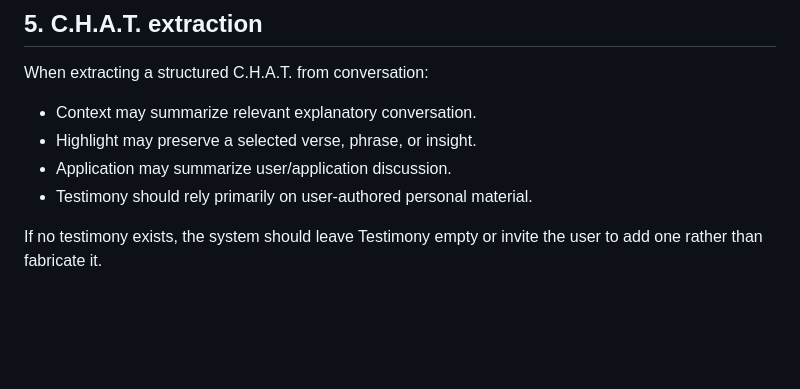
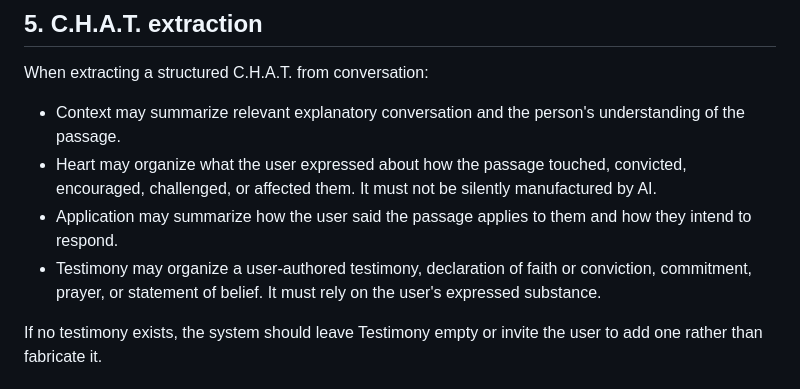
Before and after one commit to crismag/chat_app, a Markdown page: docs/development/AI_AND_CONTENT_RULES.md, the part around the change. GitHub-like rendering; blank space fills up the shorter version.

Commit message:
docs: correct C.H.A.T. Heart definition

```diff
--- a/docs/development/AI_AND_CONTENT_RULES.md
+++ b/docs/development/AI_AND_CONTENT_RULES.md
@@ -69,10 +69,10 @@ Future product settings may allow users or communities to select preferred trans
 
 When extracting a structured C.H.A.T. from conversation:
 
-- Context may summarize relevant explanatory conversation.
-- Highlight may preserve a selected verse, phrase, or insight.
-- Application may summarize user/application discussion.
-- Testimony should rely primarily on user-authored personal material.
+- Context may summarize relevant explanatory conversation and the person's understanding of the passage.
+- Heart may organize what the user expressed about how the passage touched, convicted, encouraged, challenged, or affected them. It must not be silently manufactured by AI.
+- Application may summarize how the user said the passage applies to them and how they intend to respond.
+- Testimony may organize a user-authored testimony, declaration of faith or conviction, commitment, prayer, or statement of belief. It must rely on the user's expressed substance.
 
 If no testimony exists, the system should leave Testimony empty or invite the user to add one rather than fabricate it.
 
```
